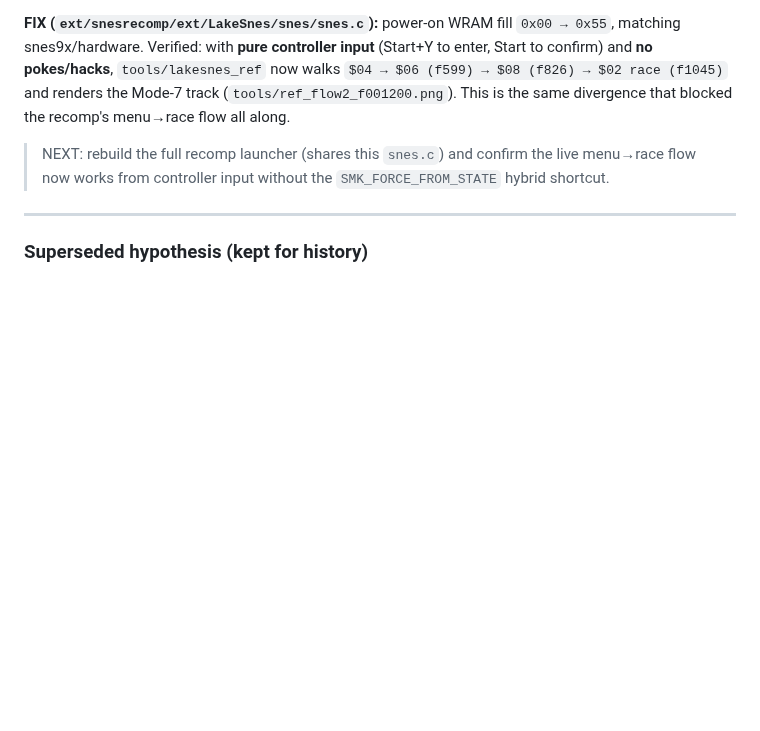
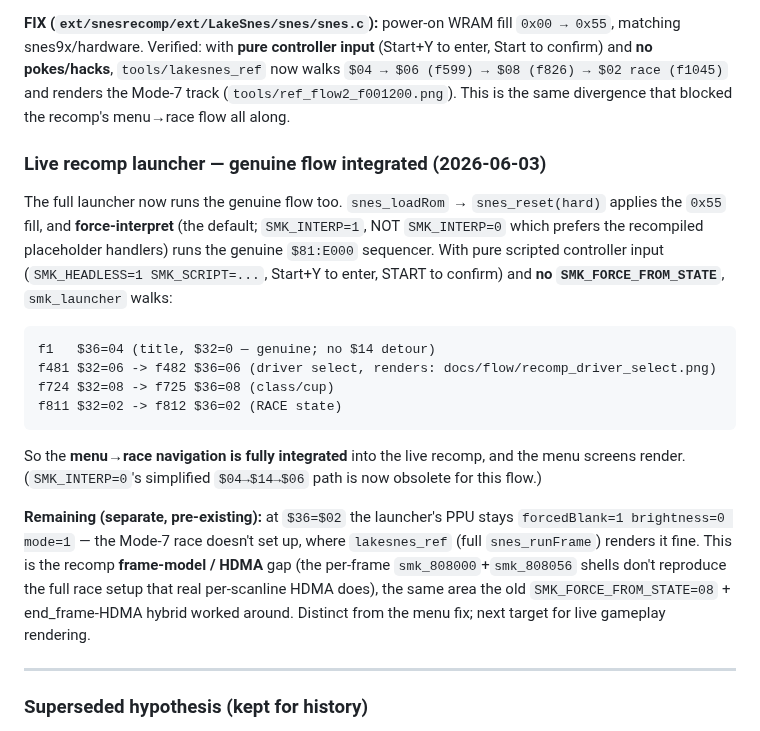
Before and after one commit to sp00nznet/mk, a Markdown page: docs/smk_flow_re.md, the part around the change. Drawn GitHub-style; blank space fills up the shorter version.

Commit message:
Live recomp: genuine menu->race flow integrated via controller input
With the 0x55 WRAM fill (snes_loadRom -> snes_reset(hard)) and force-interpret
(default; SMK_INTERP=1), the full smk_launcher now walks the GENUINE flow from
scripted controller input -- no $14 detour, no SMK_FORCE_FROM_STATE, no pokes:

  f1   $36=04 title  -> f482 $36=06 driver (renders) -> f725 $36=08 class/cup
  -> f812 $36=02 race state

Menu navigation + menu rendering are fully integrated in the live recomp
(docs/flow/recomp_driver_select.png). SMK_INTERP=0's simplified $04->$14->$06
path is now obsolete for this flow.

Remaining (separate, pre-existing): at $36=02 the launcher PPU stays forcedBlank
mode=1 -- the Mode-7 race doesn't set up (recomp frame-model/HDMA gap), where
lakesnes_ref renders it. Documented in docs/smk_flow_re.md as the next target.

Co-Authored-By: Claude Opus 4.8 (1M context) <noreply@anthropic.com>

````diff
--- a/docs/smk_flow_re.md
+++ b/docs/smk_flow_re.md
@@ -104,9 +104,33 @@ Start to confirm) and **no pokes/hacks**, `tools/lakesnes_ref` now walks
 (`tools/ref_flow2_f001200.png`). This is the same divergence that blocked the recomp's
 menu→race flow all along.
 
-> NEXT: rebuild the full recomp launcher (shares this `snes.c`) and confirm the live
-> menu→race flow now works from controller input without the `SMK_FORCE_FROM_STATE`
-> hybrid shortcut.
+### Live recomp launcher — genuine flow integrated (2026-06-03)
+
+The full launcher now runs the genuine flow too. `snes_loadRom` → `snes_reset(hard)`
+applies the `0x55` fill, and **force-interpret** (the default; `SMK_INTERP=1`, NOT
+`SMK_INTERP=0` which prefers the recompiled placeholder handlers) runs the genuine
+`$81:E000` sequencer. With pure scripted controller input (`SMK_HEADLESS=1
+SMK_SCRIPT=...`, Start+Y to enter, START to confirm) and **no `SMK_FORCE_FROM_STATE`**,
+`smk_launcher` walks:
+
+```
+f1   $36=04 (title, $32=0 — genuine; no $14 detour)
+f481 $32=06 -> f482 $36=06 (driver select, renders: docs/flow/recomp_driver_select.png)
+f724 $32=08 -> f725 $36=08 (class/cup)
+f811 $32=02 -> f812 $36=02 (RACE state)
+```
+
+So the **menu→race navigation is fully integrated** into the live recomp, and the menu
+screens render. (`SMK_INTERP=0`'s simplified `$04→$14→$06` path is now obsolete for this
+flow.)
+
+**Remaining (separate, pre-existing):** at `$36=$02` the launcher's PPU stays
+`forcedBlank=1 brightness=0 mode=1` — the Mode-7 race doesn't set up, where
+`lakesnes_ref` (full `snes_runFrame`) renders it fine. This is the recomp **frame-model
+/ HDMA** gap (the per-frame `smk_808000`+`smk_808056` shells don't reproduce the full
+race setup that real per-scanline HDMA does), the same area the old
+`SMK_FORCE_FROM_STATE=08` + end_frame-HDMA hybrid worked around. Distinct from the menu
+fix; next target for live gameplay rendering.
 
 ---
 ### Superseded hypothesis (kept for history)
````
Also changed, not shown: docs/flow/recomp_driver_select.png (added).
